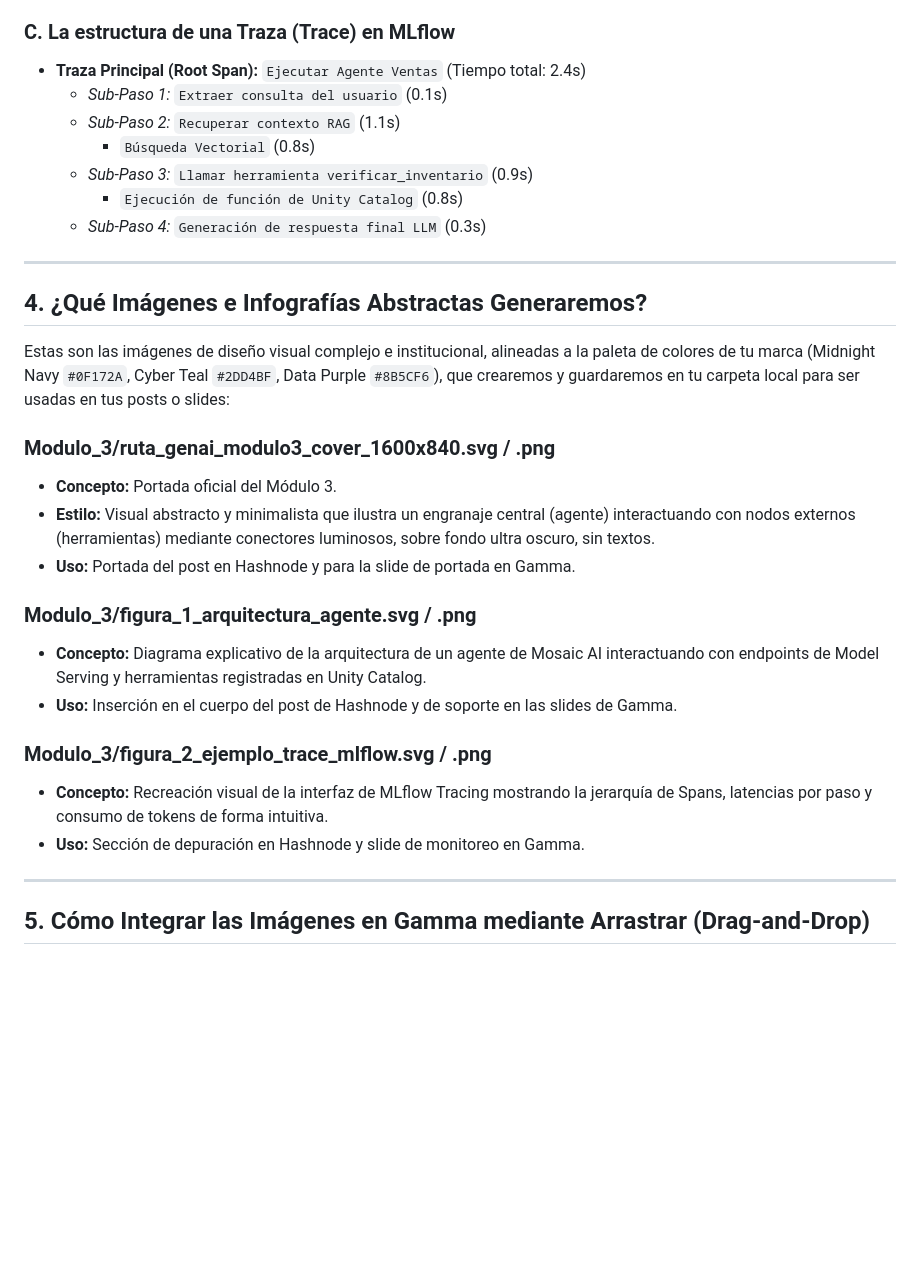
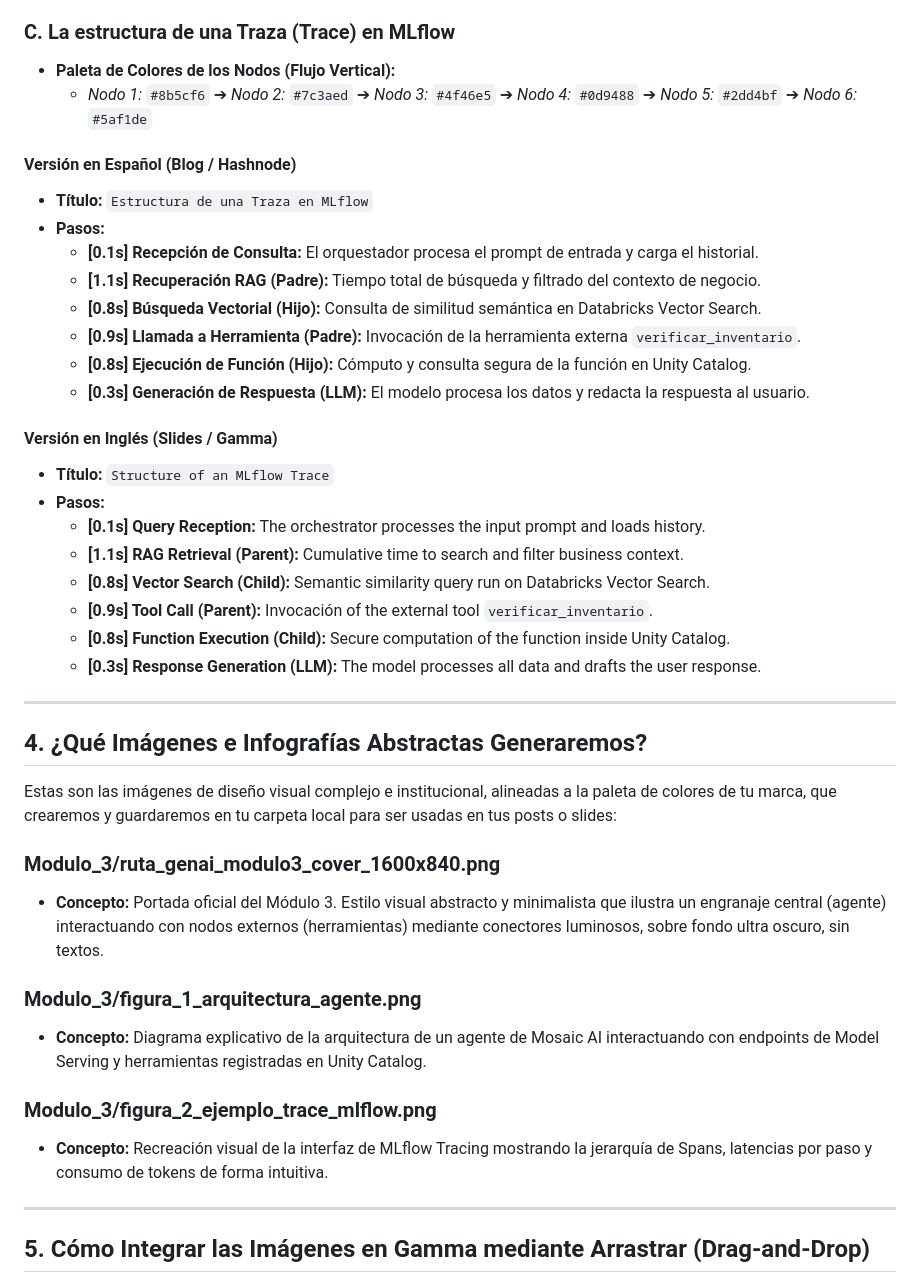
Before and after one commit to NORSAB/Generative-AI-Engineer, a Markdown page: Blog/Plan_Diseno_Visual_Modulo3.md, the part around one of its changes. Drawn GitHub-style; blank space fills up the shorter version.

```diff
--- a/Blog/Plan_Diseno_Visual_Modulo3.md
+++ b/Blog/Plan_Diseno_Visual_Modulo3.md
@@ -54,31 +106,43 @@ Para este módulo, puedes copiar y pegar las siguientes estructuras textuales di
 
 ### C. La estructura de una Traza (Trace) en MLflow
-*   **Traza Principal (Root Span):** `Ejecutar Agente Ventas` (Tiempo total: 2.4s)
-    *   *Sub-Paso 1:* `Extraer consulta del usuario` (0.1s)
-    *   *Sub-Paso 2:* `Recuperar contexto RAG` (1.1s)
-        *   `Búsqueda Vectorial` (0.8s)
-    *   *Sub-Paso 3:* `Llamar herramienta verificar_inventario` (0.9s)
-        *   `Ejecución de función de Unity Catalog` (0.8s)
-    *   *Sub-Paso 4:* `Generación de respuesta final LLM` (0.3s)
+
+*   **Paleta de Colores de los Nodos (Flujo Vertical):**
+    *   *Nodo 1:* `#8b5cf6` ➔ *Nodo 2:* `#7c3aed` ➔ *Nodo 3:* `#4f46e5` ➔ *Nodo 4:* `#0d9488` ➔ *Nodo 5:* `#2dd4bf` ➔ *Nodo 6:* `#5af1de`
+
+#### Versión en Español (Blog / Hashnode)
+*   **Título:** `Estructura de una Traza en MLflow`
+*   **Pasos:**
+    *   **[0.1s] Recepción de Consulta:** El orquestador procesa el prompt de entrada y carga el historial.
+    *   **[1.1s] Recuperación RAG (Padre):** Tiempo total de búsqueda y filtrado del contexto de negocio.
+    *   **[0.8s] Búsqueda Vectorial (Hijo):** Consulta de similitud semántica en Databricks Vector Search.
+    *   **[0.9s] Llamada a Herramienta (Padre):** Invocación de la herramienta externa `verificar_inventario`.
+    *   **[0.8s] Ejecución de Función (Hijo):** Cómputo y consulta segura de la función en Unity Catalog.
+    *   **[0.3s] Generación de Respuesta (LLM):** El modelo procesa los datos y redacta la respuesta al usuario.
+
+#### Versión en Inglés (Slides / Gamma)
+*   **Título:** `Structure of an MLflow Trace`
+*   **Pasos:**
+    *   **[0.1s] Query Reception:** The orchestrator processes the input prompt and loads history.
+    *   **[1.1s] RAG Retrieval (Parent):** Cumulative time to search and filter business context.
+    *   **[0.8s] Vector Search (Child):** Semantic similarity query run on Databricks Vector Search.
+    *   **[0.9s] Tool Call (Parent):** Invocación of the external tool `verificar_inventario`.
+    *   **[0.8s] Function Execution (Child):** Secure computation of the function inside Unity Catalog.
+    *   **[0.3s] Response Generation (LLM):** The model processes all data and drafts the user response.
 
 ---
 
 ## 4. ¿Qué Imágenes e Infografías Abstractas Generaremos?
 
-Estas son las imágenes de diseño visual complejo e institucional, alineadas a la paleta de colores de tu marca (Midnight Navy `#0F172A`, Cyber Teal `#2DD4BF`, Data Purple `#8B5CF6`), que crearemos y guardaremos en tu carpeta local para ser usadas en tus posts o slides:
+Estas son las imágenes de diseño visual complejo e institucional, alineadas a la paleta de colores de tu marca, que crearemos y guardaremos en tu carpeta local para ser usadas en tus posts o slides:
 
-### Modulo_3/ruta_genai_modulo3_cover_1600x840.svg / .png
-*   **Concepto:** Portada oficial del Módulo 3.
-*   **Estilo:** Visual abstracto y minimalista que ilustra un engranaje central (agente) interactuando con nodos externos (herramientas) mediante conectores luminosos, sobre fondo ultra oscuro, sin textos.
-*   **Uso:** Portada del post en Hashnode y para la slide de portada en Gamma.
+### Modulo_3/ruta_genai_modulo3_cover_1600x840.png
+*   **Concepto:** Portada oficial del Módulo 3. Estilo visual abstracto y minimalista que ilustra un engranaje central (agente) interactuando con nodos externos (herramientas) mediante conectores luminosos, sobre fondo ultra oscuro, sin textos.
 
-### Modulo_3/figura_1_arquitectura_agente.svg / .png
+### Modulo_3/figura_1_arquitectura_agente.png
 *   **Concepto:** Diagrama explicativo de la arquitectura de un agente de Mosaic AI interactuando con endpoints de Model Serving y herramientas registradas en Unity Catalog.
-*   **Uso:** Inserción en el cuerpo del post de Hashnode y de soporte en las slides de Gamma.
 
-### Modulo_3/figura_2_ejemplo_trace_mlflow.svg / .png
+### Modulo_3/figura_2_ejemplo_trace_mlflow.png
 *   **Concepto:** Recreación visual de la interfaz de MLflow Tracing mostrando la jerarquía de Spans, latencias por paso y consumo de tokens de forma intuitiva.
-*   **Uso:** Sección de depuración en Hashnode y slide de monitoreo en Gamma.
 
 ---
 
```
Also changed, not shown: other parts of Blog/Plan_Diseno_Visual_Modulo3.md (+71 -19 lines).
